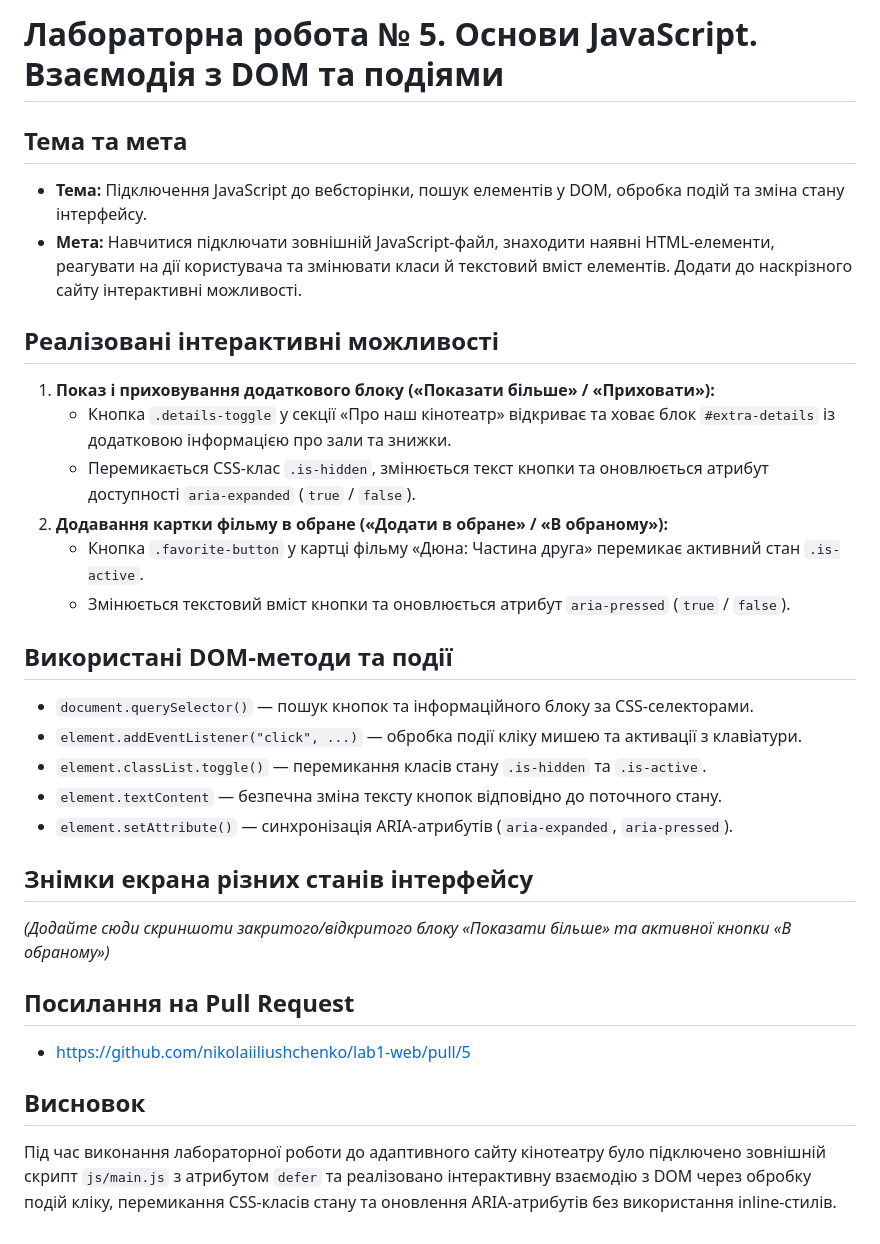
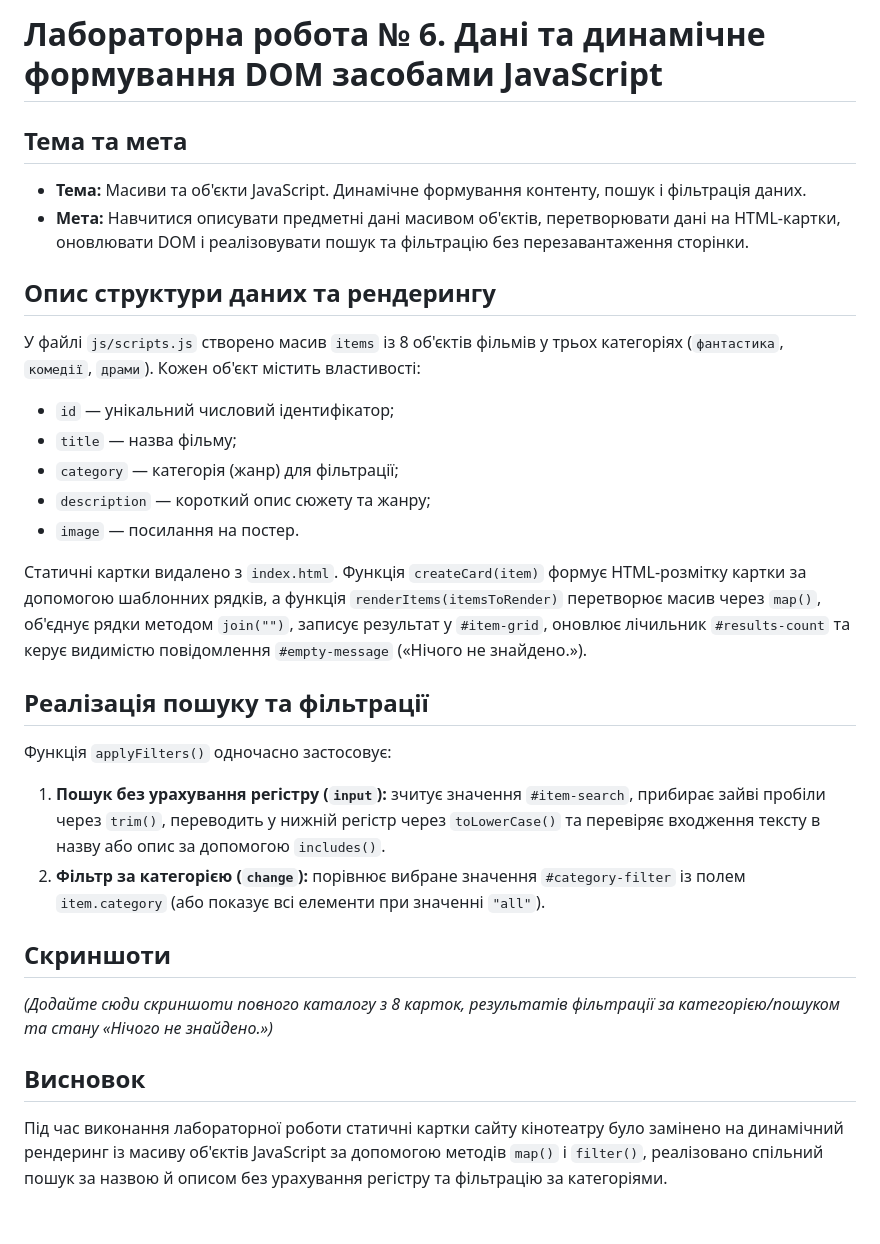
Before and after one commit to nikolaiiliushchenko/lab1-web, a Markdown page: README.md, the part around the change. GitHub-like rendering.

Commit message:
feat: add search and category filters

```diff
--- a/README.md
+++ b/README.md
@@ -1,29 +1,27 @@
-# Лабораторна робота № 5. Основи JavaScript. Взаємодія з DOM та подіями
+# Лабораторна робота № 6. Дані та динамічне формування DOM засобами JavaScript
 
 ## Тема та мета
-- **Тема:** Підключення JavaScript до вебсторінки, пошук елементів у DOM, обробка подій та зміна стану інтерфейсу.
-- **Мета:** Навчитися підключати зовнішній JavaScript-файл, знаходити наявні HTML-елементи, реагувати на дії користувача та змінювати класи й текстовий вміст елементів. Додати до наскрізного сайту інтерактивні можливості.
+- **Тема:** Масиви та об'єкти JavaScript. Динамічне формування контенту, пошук і фільтрація даних.
+- **Мета:** Навчитися описувати предметні дані масивом об'єктів, перетворювати дані на HTML-картки, оновлювати DOM і реалізовувати пошук та фільтрацію без перезавантаження сторінки.
 
-## Реалізовані інтерактивні можливості
-1. **Показ і приховування додаткового блоку («Показати більше» / «Приховати»):**
-   - Кнопка `.details-toggle` у секції «Про наш кінотеатр» відкриває та ховає блок `#extra-details` із додатковою інформацією про зали та знижки.
-   - Перемикається CSS-клас `.is-hidden`, змінюється текст кнопки та оновлюється атрибут доступності `aria-expanded` (`true` / `false`).
-2. **Додавання картки фільму в обране («Додати в обране» / «В обраному»):**
-   - Кнопка `.favorite-button` у картці фільму «Дюна: Частина друга» перемикає активний стан `.is-active`.
-   - Змінюється текстовий вміст кнопки та оновлюється атрибут `aria-pressed` (`true` / `false`).
+## Опис структури даних та рендерингу
+У файлі `js/scripts.js` створено масив `items` із 8 об'єктів фільмів у трьох категоріях (`фантастика`, `комедії`, `драми`). Кожен об'єкт містить властивості:
+- `id` — унікальний числовий ідентифікатор;
+- `title` — назва фільму;
+- `category` — категорія (жанр) для фільтрації;
+- `description` — короткий опис сюжету та жанру;
+- `image` — посилання на постер.
 
-## Використані DOM-методи та події
-- `document.querySelector()` — пошук кнопок та інформаційного блоку за CSS-селекторами.
-- `element.addEventListener("click", ...)` — обробка події кліку мишею та активації з клавіатури.
-- `element.classList.toggle()` — перемикання класів стану `.is-hidden` та `.is-active`.
-- `element.textContent` — безпечна зміна тексту кнопок відповідно до поточного стану.
-- `element.setAttribute()` — синхронізація ARIA-атрибутів (`aria-expanded`, `aria-pressed`).
+Статичні картки видалено з `index.html`. Функція `createCard(item)` формує HTML-розмітку картки за допомогою шаблонних рядків, а функція `renderItems(itemsToRender)` перетворює масив через `map()`, об'єднує рядки методом `join("")`, записує результат у `#item-grid`, оновлює лічильник `#results-count` та керує видимістю повідомлення `#empty-message` («Нічого не знайдено.»).
 
-## Знімки екрана різних станів інтерфейсу
-*(Додайте сюди скриншоти закритого/відкритого блоку «Показати більше» та активної кнопки «В обраному»)*
+## Реалізація пошуку та фільтрації
+Функція `applyFilters()` одночасно застосовує:
+1. **Пошук без урахування регістру (`input`):** зчитує значення `#item-search`, прибирає зайві пробіли через `trim()`, переводить у нижній регістр через `toLowerCase()` та перевіряє входження тексту в назву або опис за допомогою `includes()`.
+2. **Фільтр за категорією (`change`):** порівнює вибране значення `#category-filter` із полем `item.category` (або показує всі елементи при значенні `"all"`).
 
-## Посилання на Pull Request
-- https://github.com/nikolaiiliushchenko/lab1-web/pull/5
+## Скриншоти
+*(Додайте сюди скриншоти повного каталогу з 8 карток, результатів фільтрації за категорією/пошуком та стану «Нічого не знайдено.»)*
+
 
 ## Висновок
-Під час виконання лабораторної роботи до адаптивного сайту кінотеатру було підключено зовнішній скрипт `js/main.js` з атрибутом `defer` та реалізовано інтерактивну взаємодію з DOM через обробку подій кліку, перемикання CSS-класів стану та оновлення ARIA-атрибутів без використання inline-стилів.
+Під час виконання лабораторної роботи статичні картки сайту кінотеатру було замінено на динамічний рендеринг із масиву об'єктів JavaScript за допомогою методів `map()` і `filter()`, реалізовано спільний пошук за назвою й описом без урахування регістру та фільтрацію за категоріями.
```
